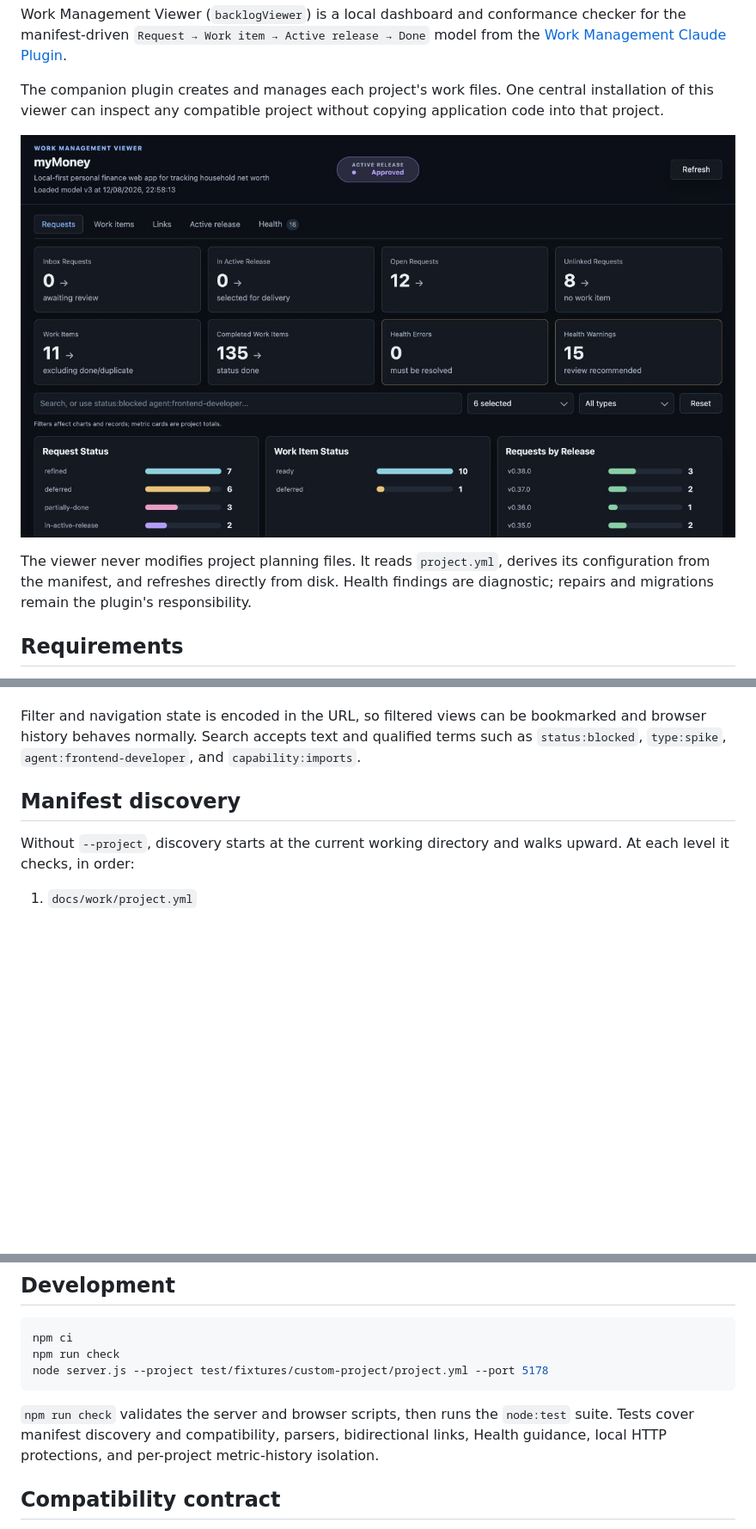
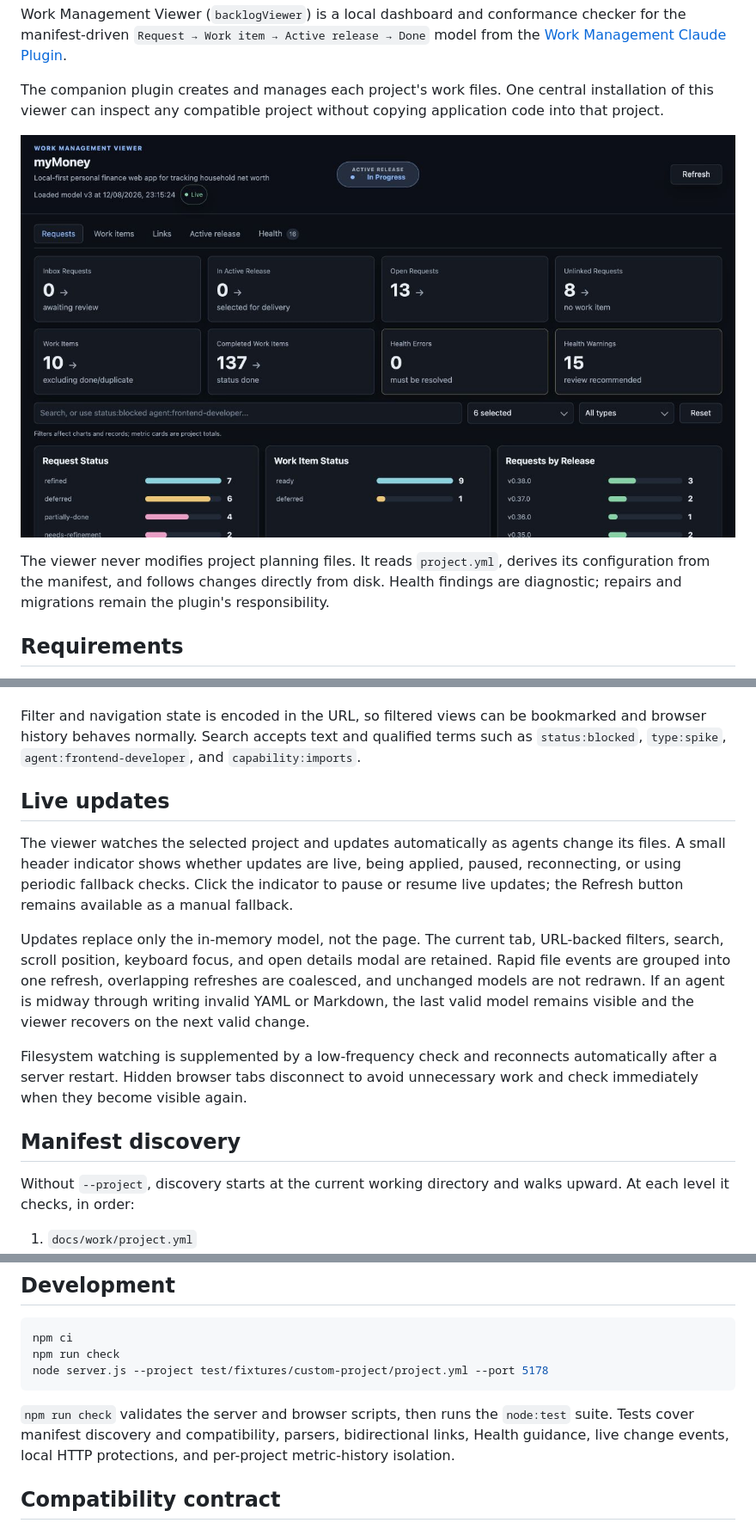
Before and after one commit to martynjsimpson/backlogViewer, a Markdown page: README.md, 3 parts joined by grey strips. Shown at 86% size. GitHub-like rendering; pictures changed too: docs/images/backlog-viewer-overview.jpg; blank space fills up the shorter version.

````diff
--- a/README.md
+++ b/README.md
@@ -14,8 +14,8 @@ this viewer can inspect any compatible project without copying application code
 ![Work Management Viewer showing project metrics, filters, and status charts](docs/images/backlog-viewer-overview.jpg)
 
 The viewer never modifies project planning files. It reads `project.yml`, derives its configuration
-from the manifest, and refreshes directly from disk. Health findings are diagnostic; repairs and
-migrations remain the plugin's responsibility.
+from the manifest, and follows changes directly from disk. Health findings are diagnostic; repairs
+and migrations remain the plugin's responsibility.
 
 ## Requirements
 
@@ -60,6 +60,23 @@ Filter and navigation state is encoded in the URL, so filtered views can be book
 history behaves normally. Search accepts text and qualified terms such as `status:blocked`,
 `type:spike`, `agent:frontend-developer`, and `capability:imports`.
 
+## Live updates
+
+The viewer watches the selected project and updates automatically as agents change its files. A
+small header indicator shows whether updates are live, being applied, paused, reconnecting, or
+using periodic fallback checks. Click the indicator to pause or resume live updates; the Refresh
+button remains available as a manual fallback.
+
+Updates replace only the in-memory model, not the page. The current tab, URL-backed filters, search,
+scroll position, keyboard focus, and open details modal are retained. Rapid file events are grouped
+into one refresh, overlapping refreshes are coalesced, and unchanged models are not redrawn. If an
+agent is midway through writing invalid YAML or Markdown, the last valid model remains visible and
+the viewer recovers on the next valid change.
+
+Filesystem watching is supplemented by a low-frequency check and reconnects automatically after a
+server restart. Hidden browser tabs disconnect to avoid unnecessary work and check immediately when
+they become visible again.
+
 ## Manifest discovery
 
 Without `--project`, discovery starts at the current working directory and walks upward. At each
@@ -122,8 +140,8 @@ node server.js --project test/fixtures/custom-project/project.yml --port 5178
 ```
 
 `npm run check` validates the server and browser scripts, then runs the `node:test` suite. Tests
-cover manifest discovery and compatibility, parsers, bidirectional links, Health guidance, local
-HTTP protections, and per-project metric-history isolation.
+cover manifest discovery and compatibility, parsers, bidirectional links, Health guidance, live
+change events, local HTTP protections, and per-project metric-history isolation.
 
 ## Compatibility contract
 
````
Also changed, not shown: other parts of README.md (+2 -1 lines), CHANGELOG.md (+21 -0 lines), 9 other files.
